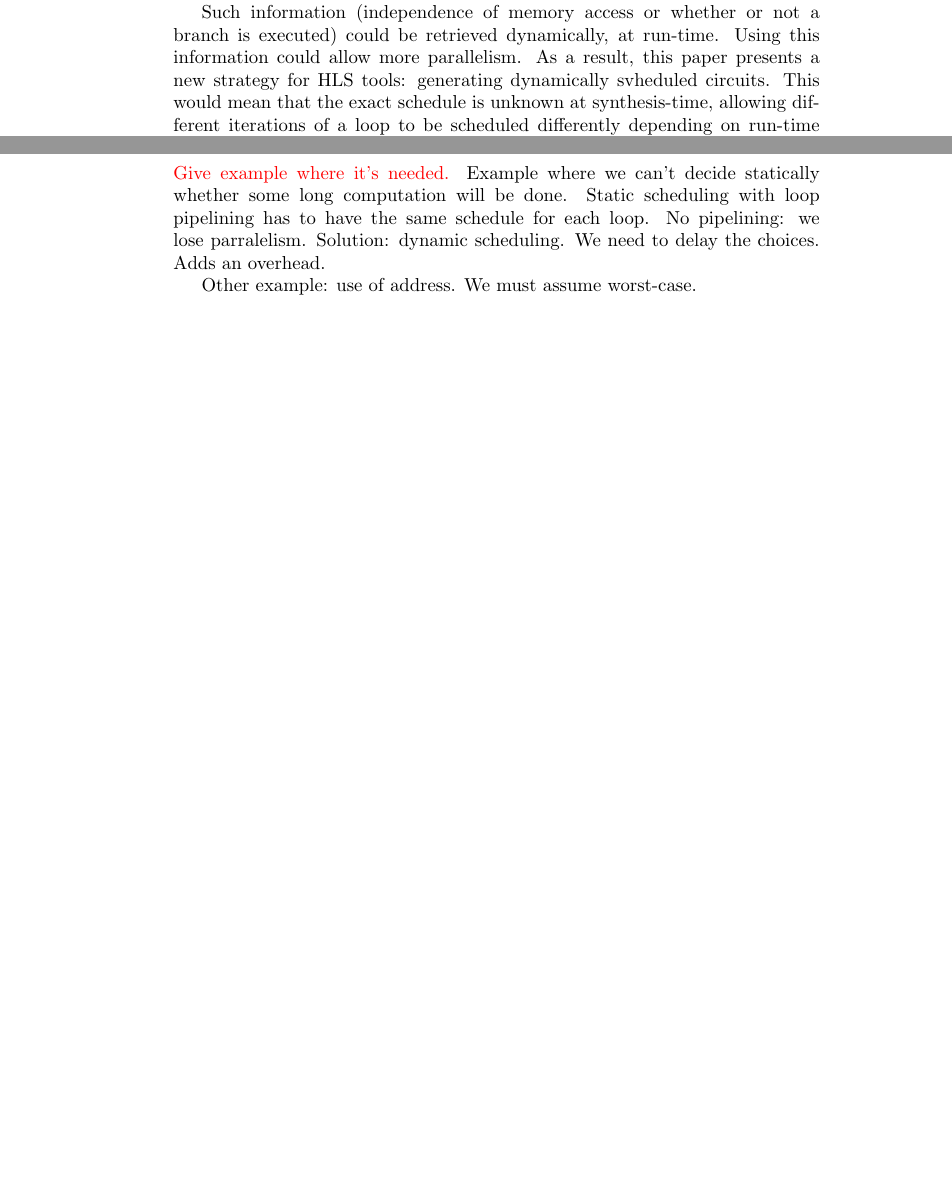
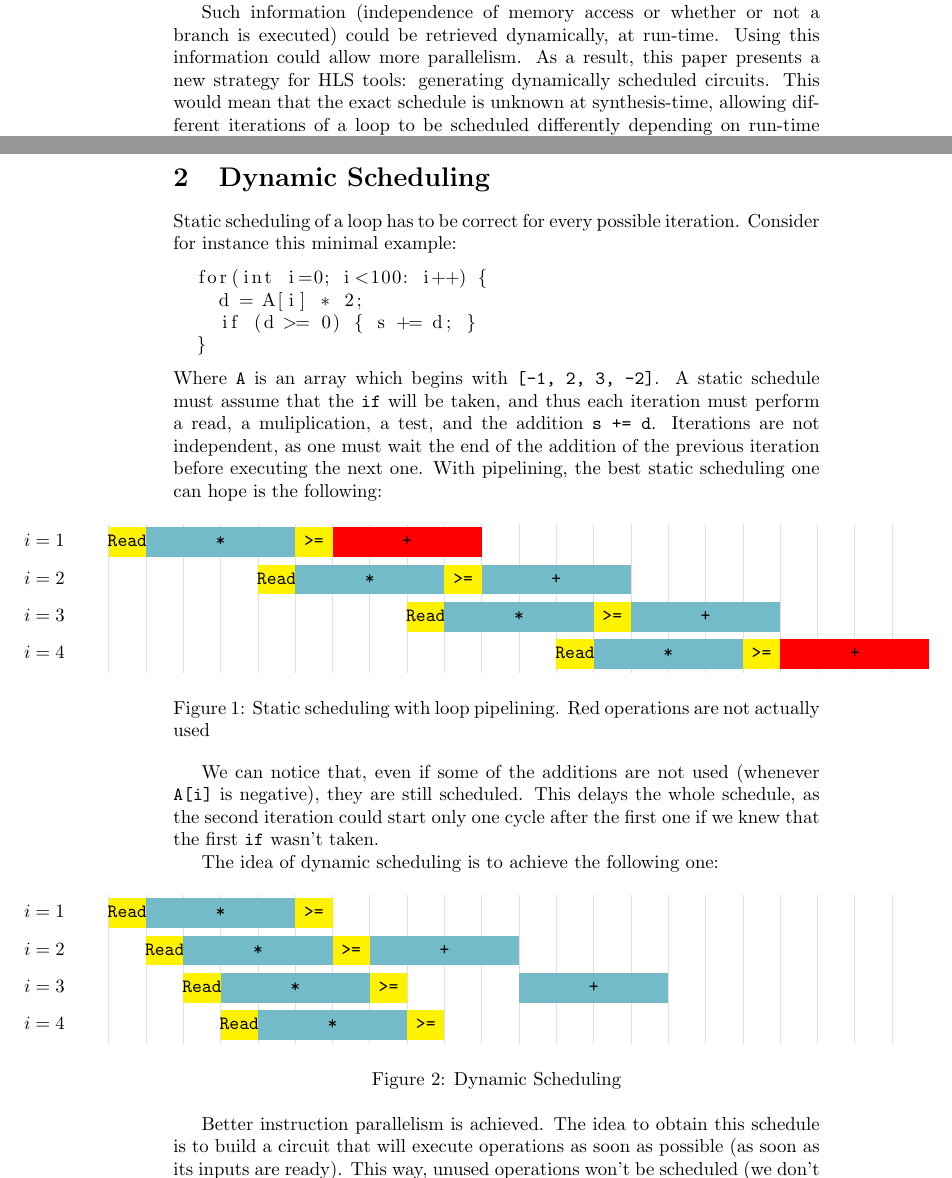
Before and after one commit to Aurele-Barriere/ada_homework, a LaTeX document (main.tex): two parts of pages 1 and 2 of 4 before the commit and two parts of pages 1 and 2 of 5 after it, joined at a grey line, cut so that both start at the same text, the shorter picture padded with empty space. Compiled offline with pdfLaTeX.

Commit message:
dynamic scheduling + elastic circuit

```diff
--- a/main.tex
+++ b/main.tex
@@ -1,5 +1,8 @@
 \documentclass{article}
 \usepackage{xcolor}
+\usepackage{listings}
+\usepackage{pgfgantt}
+\definecolor{blue}{HTML}{74BBC9}
 
 \title{Dynamically Scheduled High-Level Synthesis: a Synthesis}
 \author{Lana Josipovi\'c, Radhika Ghosal and Paolo Ienne\\ Synthesis by Aur\`ele Barri\`ere}
@@ -20,7 +23,7 @@ Despite rigorous research on these techniques, static scheduling is fundamentall
 For instance, when pipelining a loop, each iteration must follow the same schedule, even if the control-flow differs. To this end, static HLS must always assume the worst-case scenario: every branch might be taken and any two memory accesses might be dependent.
 
 Such information (independence of memory access or whether or not a branch is executed) could be retrieved dynamically, at run-time. Using this information could allow more parallelism.
-As a result, this paper presents a new strategy for HLS tools: generating dynamically svheduled circuits.
+As a result, this paper presents a new strategy for HLS tools: generating dynamically scheduled circuits.
 This would mean that the exact schedule is unknown at synthesis-time, allowing different iterations of a loop to be scheduled differently depending on run-time information.
 Of course, extracting such information and delaying scheduling implies an overhead in time and an a bigger circuit complexity, but the overall performance should increase whenever static scheduling could not exploit some instruction parallelism.
 
@@ -31,13 +34,117 @@ The end result is a complete methodology to generate dynamically scheduled circu
 VLIW, and HLS is really successful for regular programs.}
 
 \section{Dynamic Scheduling}
-\todo{Give example where it's needed.}
-Example where we can't decide statically whether some long computation will be done.
-Static scheduling with loop pipelining has to have the same schedule for each loop.
-No pipelining: we lose parralelism.
-Solution: dynamic scheduling. We need to delay the choices. Adds an overhead.
+Static scheduling of a loop has to be correct for every possible iteration.
+Consider for instance this minimal example:
+\begin{lstlisting}
+  for(int i=0; i<100: i++) {
+    d = A[i] * 2;
+    if (d >= 0) { s += d; }
+  }
+\end{lstlisting}
+Where \texttt{A} is an array which begins with \texttt{[-1, 2, 3, -2]}.
+A static schedule must assume that the \texttt{if} will be taken, and thus each iteration must perform a read, a muliplication, a test, and the addition \texttt{s += d}. Iterations are not independent, as one must wait the end of the addition of the previous iteration before executing the next one.
+With pipelining, the best static scheduling one can hope is the following:
 
-Other example: use of address. We must assume worst-case.
+
+\begin{figure}[h]
+\hspace{-3cm}
+%\centering
+\begin{ganttchart}[
+		x unit=0.7cm,
+		y unit chart=0.7cm,
+		canvas/.style={draw=none,fill=none}, % remove canvas borders, etc
+		vgrid={*1{draw=black!12}},           % vertical gray lines every unit
+		inline,                              % draw bars inline
+		group/.style={draw=none,fill=none},  % remove group borders, etc
+		bar top shift=0.1,                   % give bar 10% padding top/bottom
+		bar height=0.8,                      % bar size 80% of vertical space
+		y unit title=0.5cm,                  % crop titles a little smaller
+		title/.style={draw=none,fill=none},  % remove title borders, etc
+		include title in canvas=false        % no vertical grid in title
+	]{-1}{21}
+
+	\ganttgroup[inline=false]{$i=1$}{0}{1}
+	\ganttbar[bar/.style={fill=yellow}]{\texttt{Read}}{0}{0}
+	\ganttbar[bar/.style={fill=blue}]{\texttt{*}}{1}{4}
+        \ganttbar[bar/.style={fill=yellow}]{\texttt{>=}}{5}{5}
+        \ganttbar[bar/.style={fill=red}]{\texttt{+}}{6}{9}\\
+
+	\ganttgroup[inline=false]{$i=2$}{0}{1}
+	\ganttbar[bar/.style={fill=yellow}]{\texttt{Read}}{4}{4}
+	\ganttbar[bar/.style={fill=blue}]{\texttt{*}}{5}{8}
+        \ganttbar[bar/.style={fill=yellow}]{\texttt{>=}}{9}{9}
+        \ganttbar[bar/.style={fill=blue}]{\texttt{+}}{10}{13}\\
+
+        \ganttgroup[inline=false]{$i=3$}{0}{1}
+	\ganttbar[bar/.style={fill=yellow}]{\texttt{Read}}{8}{8}
+	\ganttbar[bar/.style={fill=blue}]{\texttt{*}}{9}{12}
+        \ganttbar[bar/.style={fill=yellow}]{\texttt{>=}}{13}{13}
+        \ganttbar[bar/.style={fill=blue}]{\texttt{+}}{14}{17}\\
+
+        \ganttgroup[inline=false]{$i=4$}{0}{1}
+	\ganttbar[bar/.style={fill=yellow}]{\texttt{Read}}{12}{12}
+	\ganttbar[bar/.style={fill=blue}]{\texttt{*}}{13}{16}
+        \ganttbar[bar/.style={fill=yellow}]{\texttt{>=}}{17}{17}
+        \ganttbar[bar/.style={fill=red}]{\texttt{+}}{18}{21}
+
+
+\end{ganttchart}
+\caption{Static scheduling with loop pipelining. Red operations are not actually used}
+\label{fig:static_schedule}
+\end{figure}
+
+We can notice that, even if some of the additions are not used (whenever \texttt{A[i]} is negative), they are still scheduled. This delays the whole schedule, as the second iteration could start only one cycle after the first one if we knew that the first \texttt{if} wasn't taken.
+
+The idea of dynamic scheduling is to achieve the following one:
+\begin{figure}[h]
+\hspace{-3cm}
+%\centering
+\begin{ganttchart}[
+		x unit=0.7cm,
+		y unit chart=0.7cm,
+		canvas/.style={draw=none,fill=none}, % remove canvas borders, etc
+		vgrid={*1{draw=black!12}},           % vertical gray lines every unit
+		inline,                              % draw bars inline
+		group/.style={draw=none,fill=none},  % remove group borders, etc
+		bar top shift=0.1,                   % give bar 10% padding top/bottom
+		bar height=0.8,                      % bar size 80% of vertical space
+		y unit title=0.5cm,                  % crop titles a little smaller
+		title/.style={draw=none,fill=none},  % remove title borders, etc
+		include title in canvas=false        % no vertical grid in title
+	]{-1}{21}
+
+	\ganttgroup[inline=false]{$i=1$}{0}{1}
+	\ganttbar[bar/.style={fill=yellow}]{\texttt{Read}}{0}{0}
+	\ganttbar[bar/.style={fill=blue}]{\texttt{*}}{1}{4}
+        \ganttbar[bar/.style={fill=yellow}]{\texttt{>=}}{5}{5}\\
+        %\ganttbar[bar/.style={fill=red}]{\texttt{+}}{6}{9}\\
+
+	\ganttgroup[inline=false]{$i=2$}{0}{1}
+	\ganttbar[bar/.style={fill=yellow}]{\texttt{Read}}{1}{1}
+	\ganttbar[bar/.style={fill=blue}]{\texttt{*}}{2}{5}
+        \ganttbar[bar/.style={fill=yellow}]{\texttt{>=}}{6}{6}
+        \ganttbar[bar/.style={fill=blue}]{\texttt{+}}{7}{10}\\
+
+        \ganttgroup[inline=false]{$i=3$}{0}{1}
+	\ganttbar[bar/.style={fill=yellow}]{\texttt{Read}}{2}{2}
+	\ganttbar[bar/.style={fill=blue}]{\texttt{*}}{3}{6}
+        \ganttbar[bar/.style={fill=yellow}]{\texttt{>=}}{7}{7}
+        \ganttbar[bar/.style={fill=blue}]{\texttt{+}}{11}{14}\\
+
+        \ganttgroup[inline=false]{$i=4$}{0}{1}
+	\ganttbar[bar/.style={fill=yellow}]{\texttt{Read}}{3}{3}
+	\ganttbar[bar/.style={fill=blue}]{\texttt{*}}{4}{7}
+        \ganttbar[bar/.style={fill=yellow}]{\texttt{>=}}{8}{8}
+        %\ganttbar[bar/.style={fill=red}]{\texttt{+}}{18}{21}
+
+
+\end{ganttchart}
+\caption{Dynamic Scheduling}
+\label{fig:dynamic_schedule}
+\end{figure}
+
+Better instruction parallelism is achieved. The idea to obtain this schedule is to build a circuit that will execute operations as soon as possible (as soon as its inputs are ready). This way, unused operations won't be scheduled (we don't see any red blocks in figure ?). The authors suggest using Elastic Circuits.
 
 \section{Elastic Circuits}
 
```
Also changed, not shown: circuit.png (added), main.tex (12 more changed lines).
